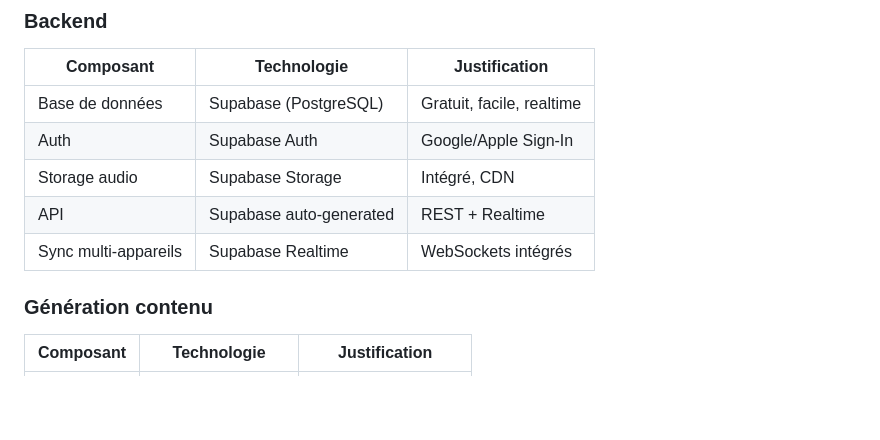
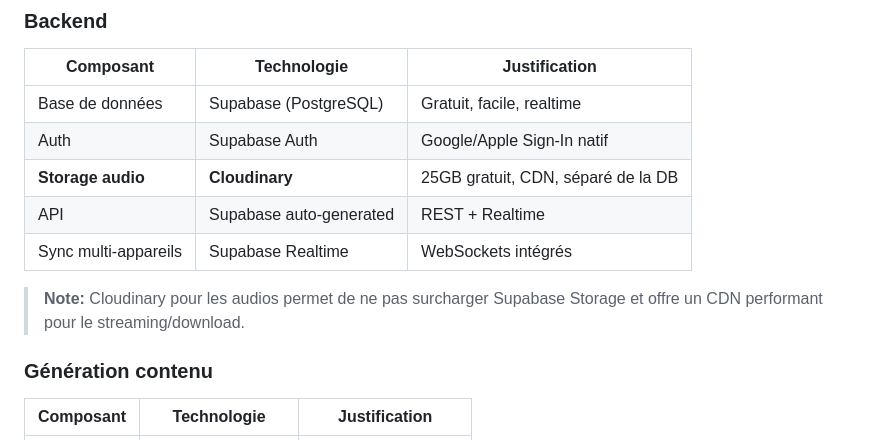
Before and after one commit to admin-rayv/app-voyage, a Markdown page: docs/ARCHITECTURE.md, the part around one of its changes. GitHub-like rendering; blank space fills up the shorter version.

```diff
--- a/docs/ARCHITECTURE.md
+++ b/docs/ARCHITECTURE.md
@@ -255,10 +239,13 @@ Contexte: [INFOS HISTORIQUES]
 | Composant | Technologie | Justification |
 |-----------|-------------|---------------|
 | Base de données | Supabase (PostgreSQL) | Gratuit, facile, realtime |
-| Auth | Supabase Auth | Google/Apple Sign-In |
-| Storage audio | Supabase Storage | Intégré, CDN |
+| Auth | Supabase Auth | Google/Apple Sign-In natif |
+| **Storage audio** | **Cloudinary** | 25GB gratuit, CDN, séparé de la DB |
 | API | Supabase auto-generated | REST + Realtime |
 | Sync multi-appareils | Supabase Realtime | WebSockets intégrés |
+
+> **Note:** Cloudinary pour les audios permet de ne pas surcharger Supabase Storage
+> et offre un CDN performant pour le streaming/download.
 
 ### Génération contenu
 | Composant | Technologie | Justification |
```
Also changed, not shown: other parts of docs/ARCHITECTURE.md (+29 -25 lines).
